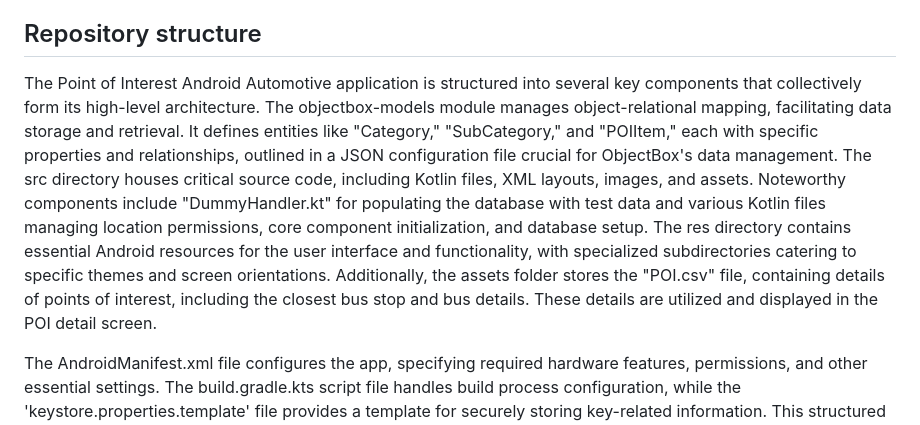
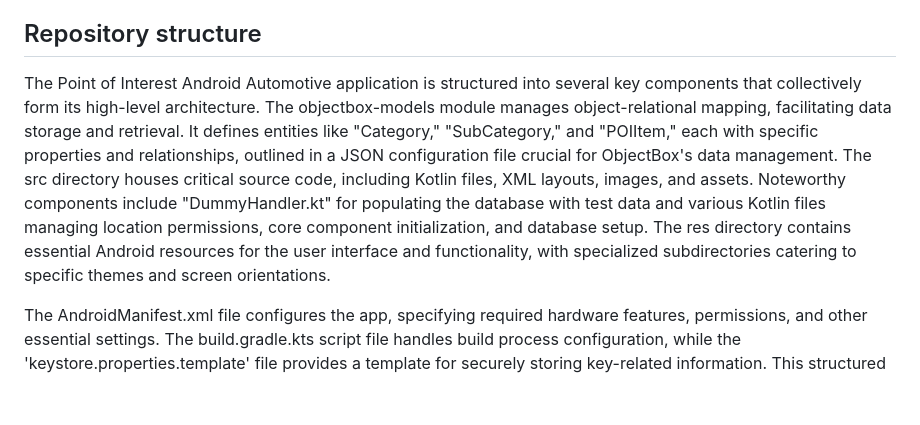
Before and after one commit to caisr-hh/OSMaaS, a Markdown page: OSMaaS_Point_of_Interest/README.md, the part around the change. Drawn GitHub-style; blank space fills up the shorter version.

```diff
--- a/OSMaaS_Point_of_Interest/README.md
+++ b/OSMaaS_Point_of_Interest/README.md
@@ -16,7 +16,7 @@ Real-time Updates: Leveraging OpenStreetMap data, the app offers real-time updat
 Personalized Recommendations: Users can tailor their experience by saving and curating a list of their favorite places, creating a personalized travel itinerary.
 
 ## Repository structure
-The Point of Interest Android Automotive application is structured into several key components that collectively form its high-level architecture. The objectbox-models module manages object-relational mapping, facilitating data storage and retrieval. It defines entities like "Category," "SubCategory," and "POIItem," each with specific properties and relationships, outlined in a JSON configuration file crucial for ObjectBox's data management. The src directory houses critical source code, including Kotlin files, XML layouts, images, and assets. Noteworthy components include "DummyHandler.kt" for populating the database with test data and various Kotlin files managing location permissions, core component initialization, and database setup. The res directory contains essential Android resources for the user interface and functionality, with specialized subdirectories catering to specific themes and screen orientations. Additionally, the assets folder stores the "POI.csv" file, containing details of points of interest, including the closest bus stop and bus details. These details are utilized and displayed in the POI detail screen.
+The Point of Interest Android Automotive application is structured into several key components that collectively form its high-level architecture. The objectbox-models module manages object-relational mapping, facilitating data storage and retrieval. It defines entities like "Category," "SubCategory," and "POIItem," each with specific properties and relationships, outlined in a JSON configuration file crucial for ObjectBox's data management. The src directory houses critical source code, including Kotlin files, XML layouts, images, and assets. Noteworthy components include "DummyHandler.kt" for populating the database with test data and various Kotlin files managing location permissions, core component initialization, and database setup. The res directory contains essential Android resources for the user interface and functionality, with specialized subdirectories catering to specific themes and screen orientations.
 
 The AndroidManifest.xml file configures the app, specifying required hardware features, permissions, and other essential settings. The build.gradle.kts script file handles build process configuration, while the 'keystore.properties.template' file provides a template for securely storing key-related information. This structured approach ensures efficient development, deployment, and maintenance of the application, encompassing data management, source code organization, resource handling, configuration, and security considerations. Additionally, the assets folder stores the "POI.csv" file, containing details of points of interest, including the closest bus stop and bus details. These details are utilized and displayed in the POI detail screen.
 
```
